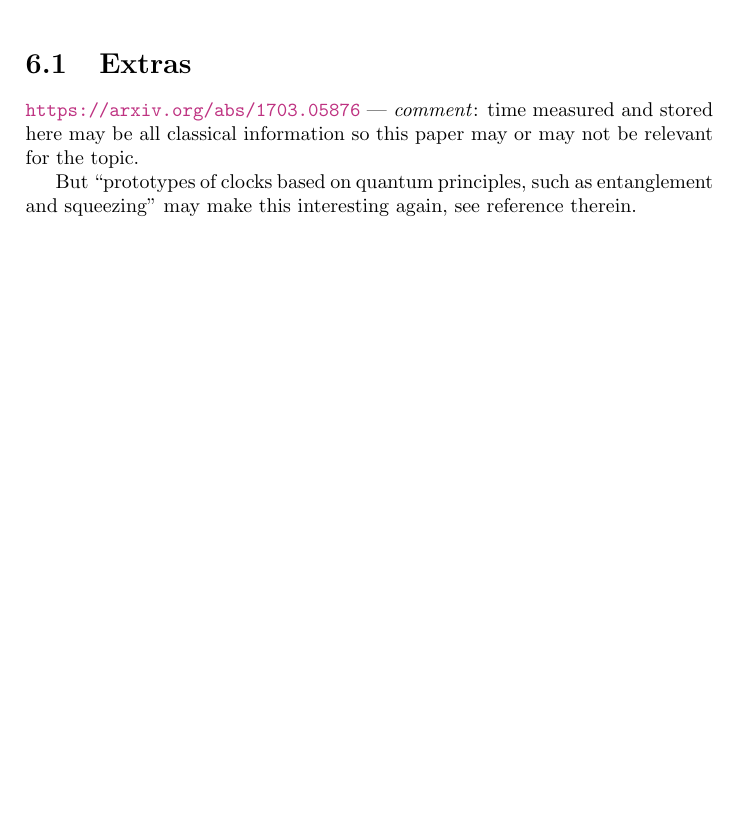
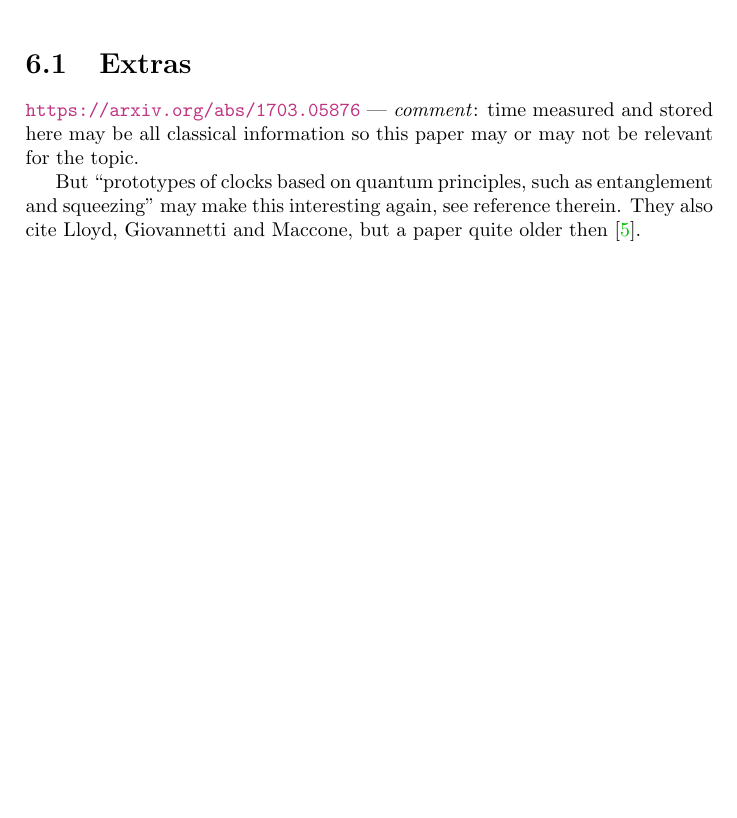
Before and after one commit to gderosa/timeq, a LaTeX thesis (main.tex, which reads misc/misc.tex): part of page 17 of 26, cut so that both start at the same text, the shorter picture padded with empty space. Compiled offline with pdfLaTeX.

Commit message:
stopwatch: comment + Lloyd

```diff
--- a/misc/misc.tex
+++ b/misc/misc.tex
@@ -9,3 +9,5 @@ But
 ``prototypes of clocks based on quantum principles,
 such as entanglement and squeezing''
 may make this interesting again, see reference therein.
+They also cite Lloyd, Giovannetti and Maccone,
+but a paper quite older then \cite{Lloyd:Time}.
```
